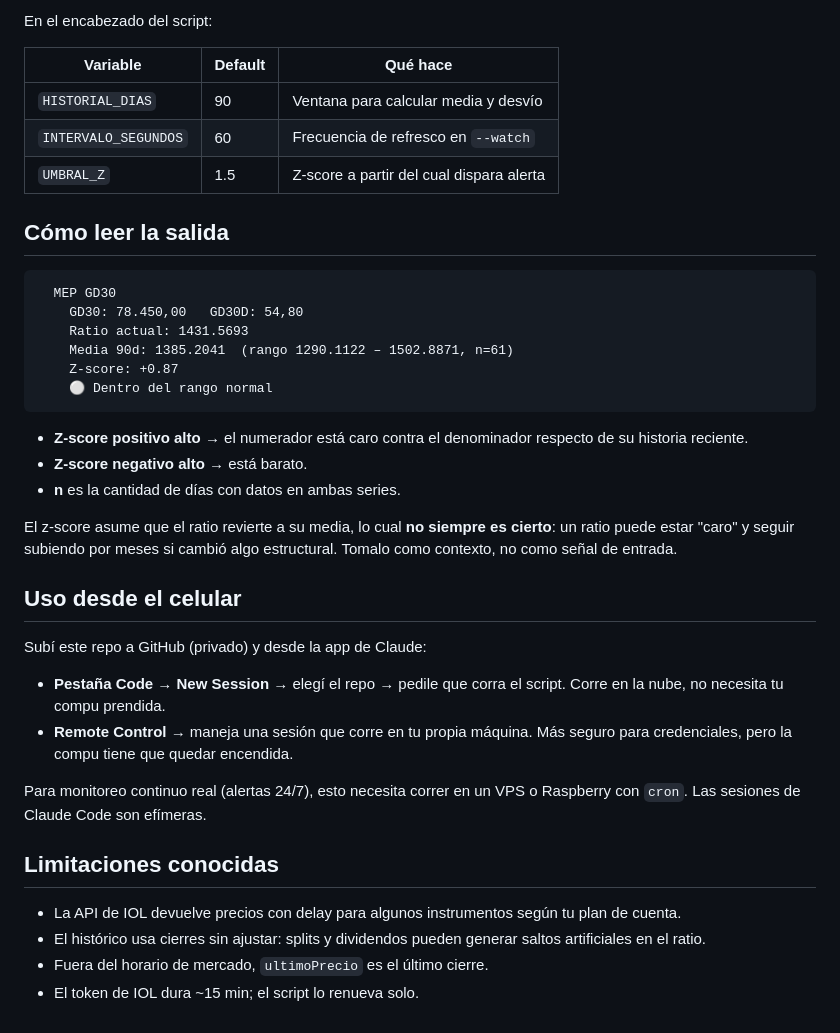
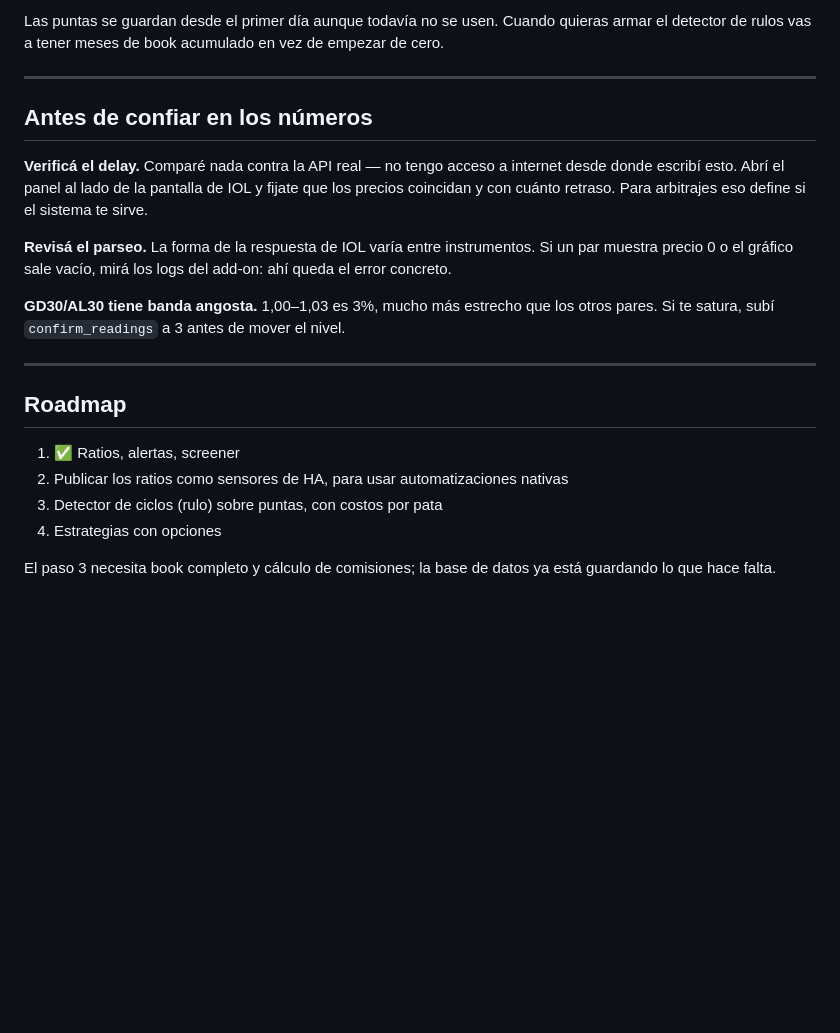
Before and after one commit to PaduGit/Proyecto-trading-Claude-HA, a Markdown page: README.md, the part around one of its changes. Drawn GitHub-style; blank space fills up the shorter version.

````diff
--- a/README.md
+++ b/README.md
@@ -59,49 +91,32 @@ El `.gitignore` ya bloquea `.env`, pero la responsabilidad es tuya.
 
-En el encabezado del script:
+Las puntas se guardan desde el primer día aunque todavía no se usen. Cuando
+quieras armar el detector de rulos vas a tener meses de book acumulado en vez de
+empezar de cero.
 
-| Variable              | Default | Qué hace                                      |
-|-----------------------|---------|-----------------------------------------------|
-| `HISTORIAL_DIAS`      | 90      | Ventana para calcular media y desvío          |
-| `INTERVALO_SEGUNDOS`  | 60      | Frecuencia de refresco en `--watch`           |
-| `UMBRAL_Z`            | 1.5     | Z-score a partir del cual dispara alerta      |
+---
 
-## Cómo leer la salida
+## Antes de confiar en los números
 
-```
-  MEP GD30
-    GD30: 78.450,00   GD30D: 54,80
-    Ratio actual: 1431.5693
-    Media 90d: 1385.2041  (rango 1290.1122 – 1502.8871, n=61)
-    Z-score: +0.87
-    ⚪ Dentro del rango normal
-```
+**Verificá el delay.** Comparé nada contra la API real — no tengo acceso a
+internet desde donde escribí esto. Abrí el panel al lado de la pantalla de IOL y
+fijate que los precios coincidan y con cuánto retraso. Para arbitrajes eso
+define si el sistema te sirve.
 
-- **Z-score positivo alto** → el numerador está caro contra el denominador
-  respecto de su historia reciente.
-- **Z-score negativo alto** → está barato.
-- **n** es la cantidad de días con datos en ambas series.
+**Revisá el parseo.** La forma de la respuesta de IOL varía entre instrumentos.
+Si un par muestra precio 0 o el gráfico sale vacío, mirá los logs del add-on:
+ahí queda el error concreto.
 
-El z-score asume que el ratio revierte a su media, lo cual **no siempre es
-cierto**: un ratio puede estar "caro" y seguir subiendo por meses si cambió algo
-estructural. Tomalo como contexto, no como señal de entrada.
+**GD30/AL30 tiene banda angosta.** 1,00–1,03 es 3%, mucho más estrecho que los
+otros pares. Si te satura, subí `confirm_readings` a 3 antes de mover el nivel.
 
-## Uso desde el celular
+---
 
-Subí este repo a GitHub (privado) y desde la app de Claude:
+## Roadmap
 
-- **Pestaña Code → New Session** → elegí el repo → pedile que corra el script.
-  Corre en la nube, no necesita tu compu prendida.
-- **Remote Control** → maneja una sesión que corre en tu propia máquina. Más
-  seguro para credenciales, pero la compu tiene que quedar encendida.
+1. ✅ Ratios, alertas, screener
+2. Publicar los ratios como sensores de HA, para usar automatizaciones nativas
+3. Detector de ciclos (rulo) sobre puntas, con costos por pata
+4. Estrategias con opciones
 
-Para monitoreo continuo real (alertas 24/7), esto necesita correr en un VPS o
-Raspberry con `cron`. Las sesiones de Claude Code son efímeras.
-
-## Limitaciones conocidas
-
-- La API de IOL devuelve precios con delay para algunos instrumentos según tu
-  plan de cuenta.
-- El histórico usa cierres sin ajustar: splits y dividendos pueden generar
-  saltos artificiales en el ratio.
-- Fuera del horario de mercado, `ultimoPrecio` es el último cierre.
-- El token de IOL dura ~15 min; el script lo renueva solo.
+El paso 3 necesita book completo y cálculo de comisiones; la base de datos ya
+está guardando lo que hace falta.
````
Also changed, not shown: other parts of README.md (+69 -37 lines).
